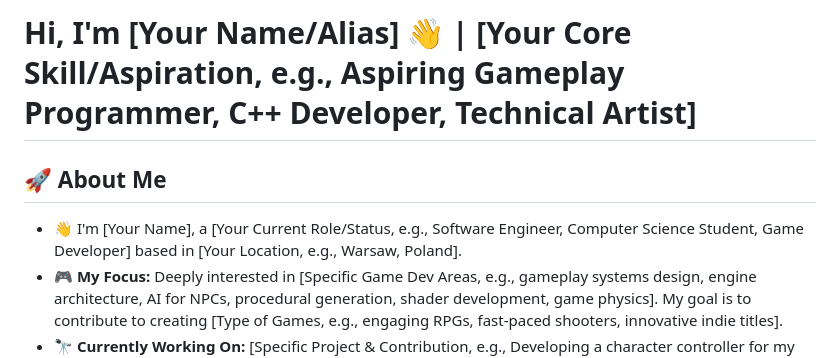
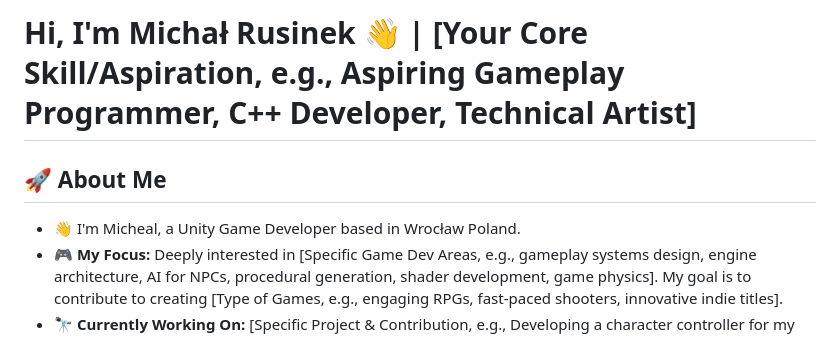
Before and after one commit to Mr444-dev/Mr444-dev, a Markdown page: README.md, the part around the change. Rendered like a GitHub page.

```diff
--- a/README.md
+++ b/README.md
@@ -1,8 +1,8 @@
-# Hi, I'm [Your Name/Alias] 👋 | [Your Core Skill/Aspiration, e.g., Aspiring Gameplay Programmer, C++ Developer, Technical Artist]
+# Hi, I'm Michał Rusinek 👋 | [Your Core Skill/Aspiration, e.g., Aspiring Gameplay Programmer, C++ Developer, Technical Artist]
 
 ## 🚀 About Me
 
-* 👋 I'm [Your Name], a [Your Current Role/Status, e.g., Software Engineer, Computer Science Student, Game Developer] based in [Your Location, e.g., Warsaw, Poland].
+* 👋 I'm Micheal, a Unity Game Developer based in Wrocław Poland.
 * 🎮 **My Focus:** Deeply interested in [Specific Game Dev Areas, e.g., gameplay systems design, engine architecture, AI for NPCs, procedural generation, shader development, game physics]. My goal is to contribute to creating [Type of Games, e.g., engaging RPGs, fast-paced shooters, innovative indie titles].
 * 🔭 **Currently Working On:** [Specific Project & Contribution, e.g., Developing a character controller for my personal UE5 project, contributing C++ optimizations to an open-source game engine, building a level design tool in Unity].
 * 🌱 **Currently Learning:** [Relevant Skills/Technologies, e.g., Advanced C++, HLSL/Shader Programming, DOTS in Unity, Performance Optimization techniques, Animation State Machines].
```
